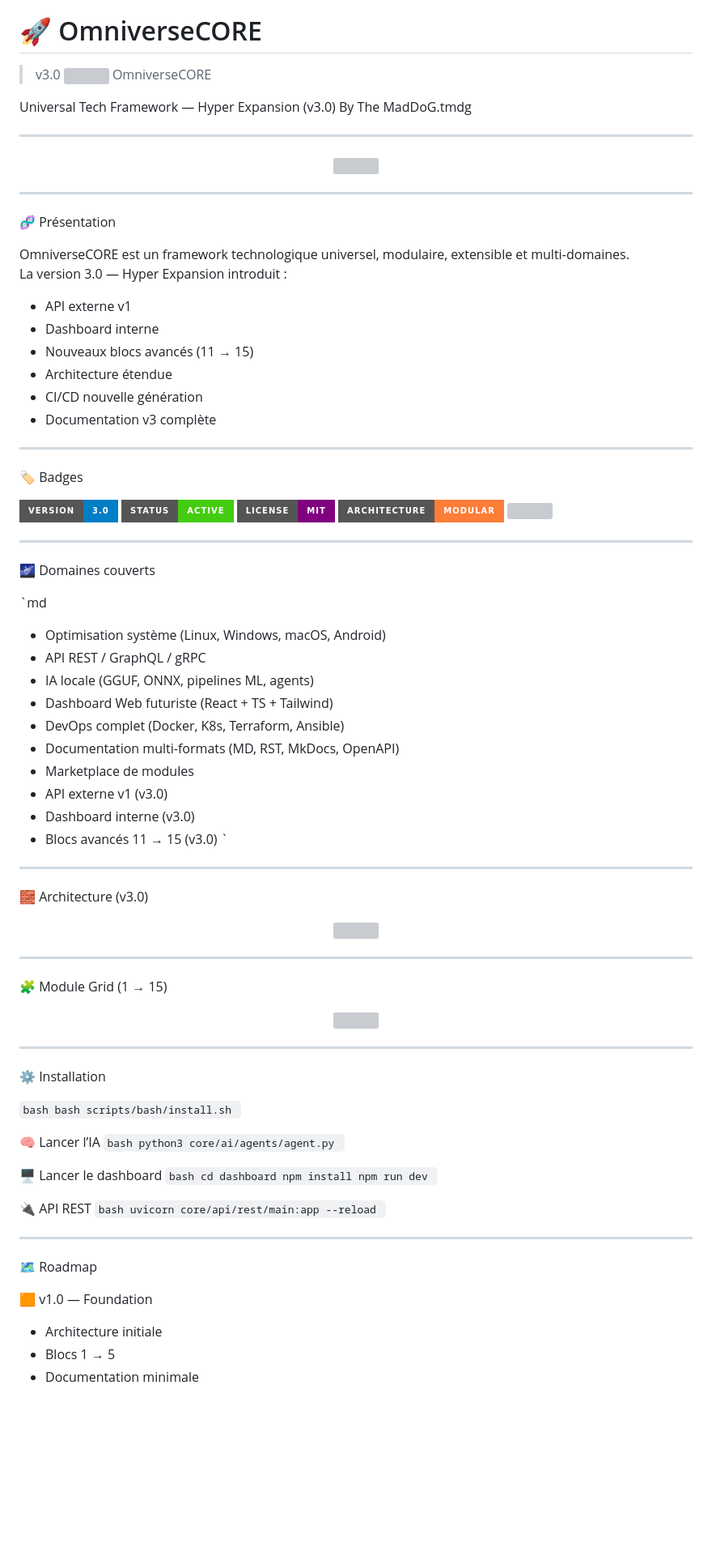
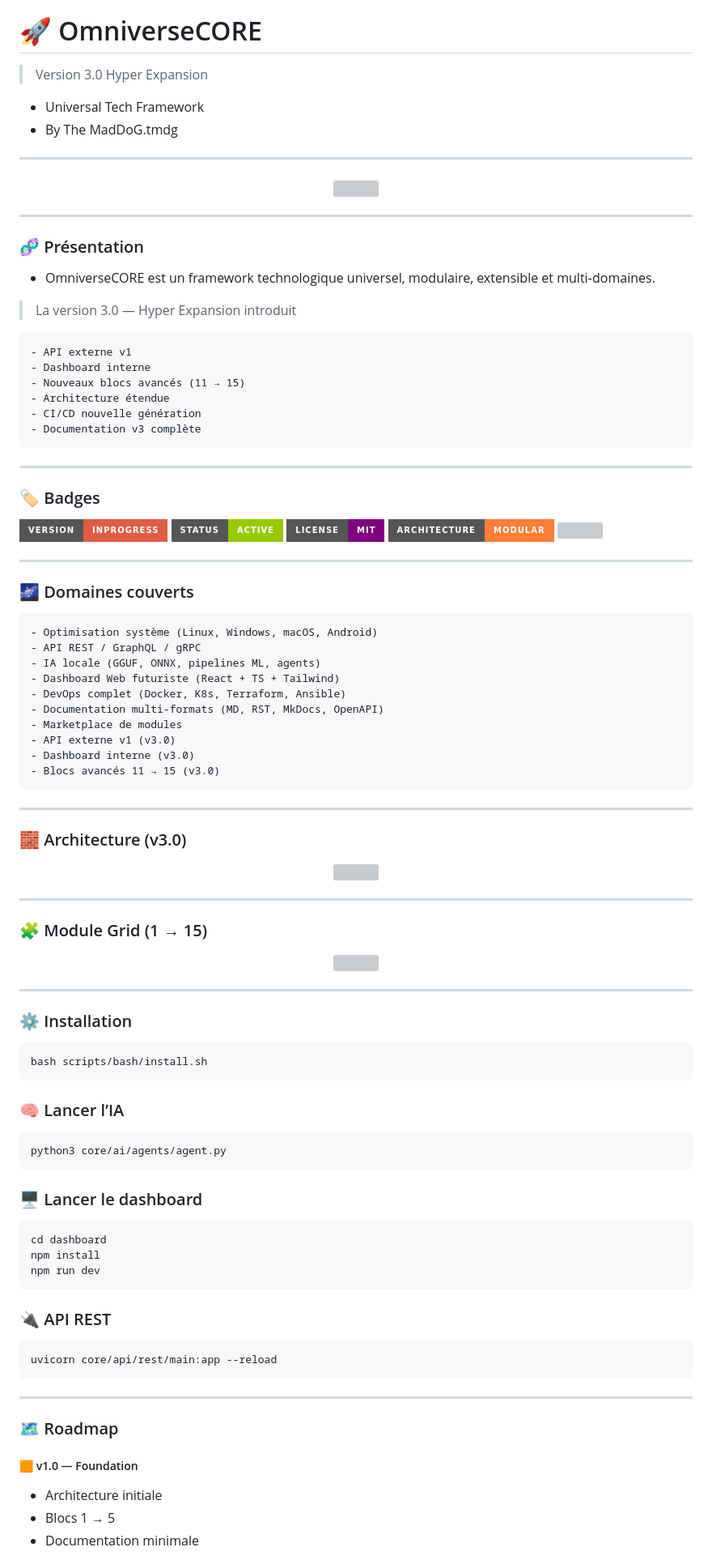
Before and after one commit to teremuhamblin/OmniverseCORE, a Markdown page: README.md, the part around one of its changes. Shown at 81% size. Rendered like a GitHub page; badges without logos; blank space fills up the shorter version; grey boxes are pictures that could not be loaded.

````diff
--- a/README.md
+++ b/README.md
@@ -1,10 +1,8 @@
 ###### README.md >> markdown
 # 🚀 OmniverseCORE
-> v3.0
-<img src=".github/assets/OmniverseCORE-logo.svg" width="64"> OmniverseCORE
-
-Universal Tech Framework — Hyper Expansion (v3.0)
-By The MadDoG.tmdg
+>Version 3.0 Hyper Expansion
+- Universal Tech Framework
+- By The MadDoG.tmdg
 
 ---
 
@@ -14,25 +12,24 @@ By The MadDoG.tmdg
 
 ---
 
-🧬 Présentation
-
-OmniverseCORE est un framework technologique universel, modulaire, extensible et multi‑domaines.
-La version 3.0 — Hyper Expansion introduit :
-
+### 🧬 Présentation
+- OmniverseCORE est un framework technologique universel, modulaire, extensible et multi‑domaines.
+>La version 3.0 — Hyper Expansion introduit
+```md
 - API externe v1
 - Dashboard interne
 - Nouveaux blocs avancés (11 → 15)
 - Architecture étendue
 - CI/CD nouvelle génération
 - Documentation v3 complète
+```
 
 ---
 
-🏷️ Badges
-
+### 🏷️ Badges
 <p align="left">
-  <img src="https://img.shields.io/badge/version-3.0-blue?style=for-the-badge">
-  <img src="https://img.shields.io/badge/status-active-brightgreen?style=for-the-badge">
+  <img src="https://img.shields.io/badge/version-inProgress-red?style=for-the-badge">
+  <img src="https://img.shields.io/badge/status-Active-green?style=for-the-badge">
   <img src="https://img.shields.io/badge/license-MIT-purple?style=for-the-badge">
   <img src="https://img.shields.io/badge/architecture-modular-orange?style=for-the-badge">
   <img src="https://img.shields.io/badge/CI/CD-enabled-success?style=for-the-badge">
@@ -40,9 +37,8 @@ La version 3.0 — Hyper Expansion introduit :
 
 ---
 
-🌌 Domaines couverts
-
-`md
+### 🌌 Domaines couverts
+```md
 - Optimisation système (Linux, Windows, macOS, Android)
 - API REST / GraphQL / gRPC
 - IA locale (GGUF, ONNX, pipelines ML, agents)
@@ -53,10 +49,9 @@ La version 3.0 — Hyper Expansion introduit :
 - API externe v1 (v3.0)
 - Dashboard interne (v3.0)
 - Blocs avancés 11 → 15 (v3.0)
-`
+```
 
 ---
 
-🧱 Architecture (v3.0)
-
+### 🧱 Architecture (v3.0)
 <p align="center">
@@ -65,6 +60,5 @@ La version 3.0 — Hyper Expansion introduit :
 
 ---
 
-🧩 Module Grid (1 → 15)
-
+### 🧩 Module Grid (1 → 15)
 <p align="center">
@@ -73,34 +67,33 @@ La version 3.0 — Hyper Expansion introduit :
 
 ---
 
-⚙️ Installation
+### ⚙️ Installation
+```bash
+bash scripts/bash/install.sh
+```
 
-`bash
-bash scripts/bash/install.sh
-`
+### 🧠 Lancer l’IA
+```bash
+python3 core/ai/agents/agent.py
+```
 
-🧠 Lancer l’IA
-`bash
-python3 core/ai/agents/agent.py
-`
-
-🖥️ Lancer le dashboard
-`bash
+### 🖥️ Lancer le dashboard
+```bash
 cd dashboard
 npm install
 npm run dev
-`
+```
 
-🔌 API REST
-`bash
+### 🔌 API REST
+```bash
 uvicorn core/api/rest/main:app --reload
-`
+```
 
 ---
 
-🗺️ Roadmap
+### 🗺️ Roadmap
 
-🟧 v1.0 — Foundation
+##### 🟧 v1.0 — Foundation
 - Architecture initiale
 - Blocs 1 → 5
 - Documentation minimale
````
Also changed, not shown: other parts of README.md (+27 -33 lines).
